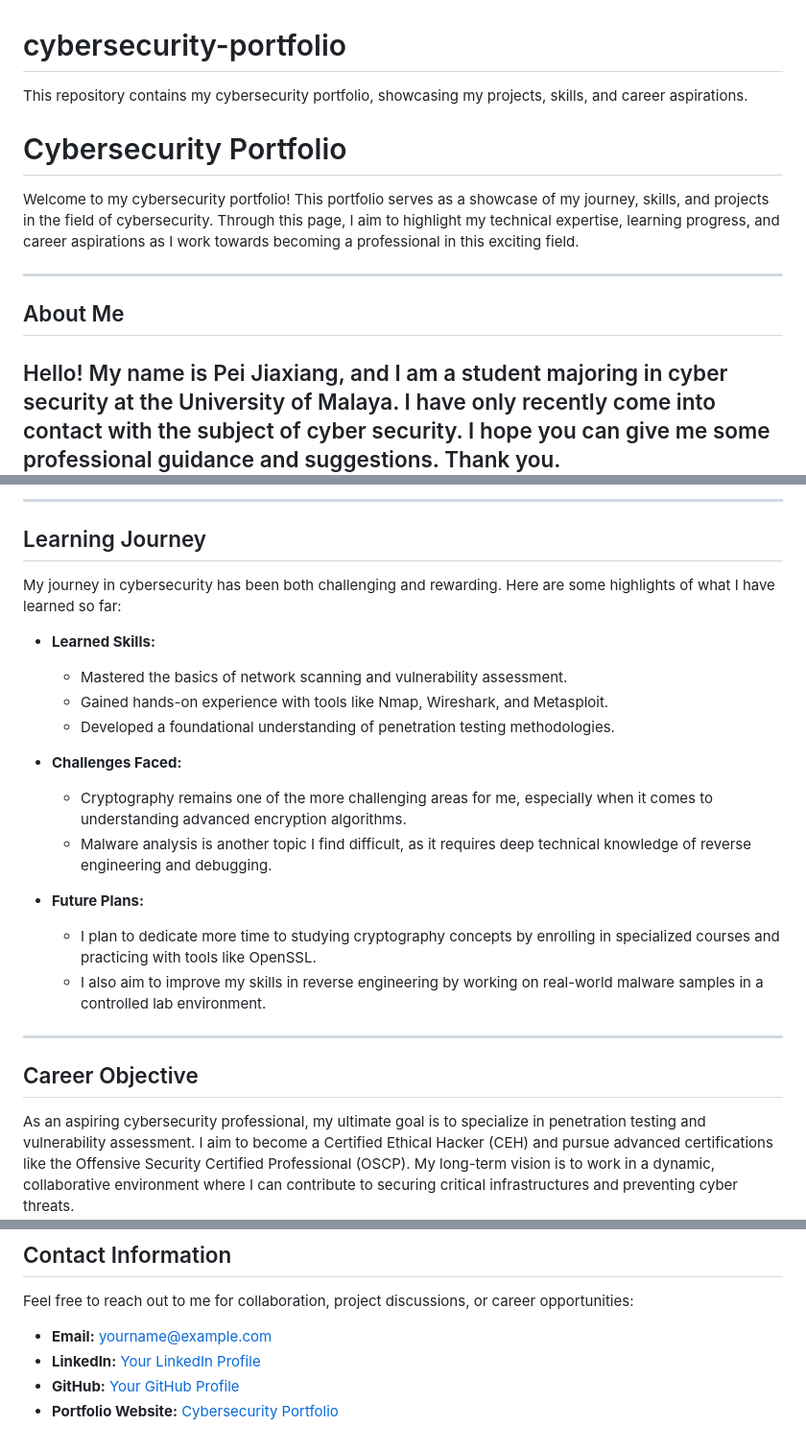
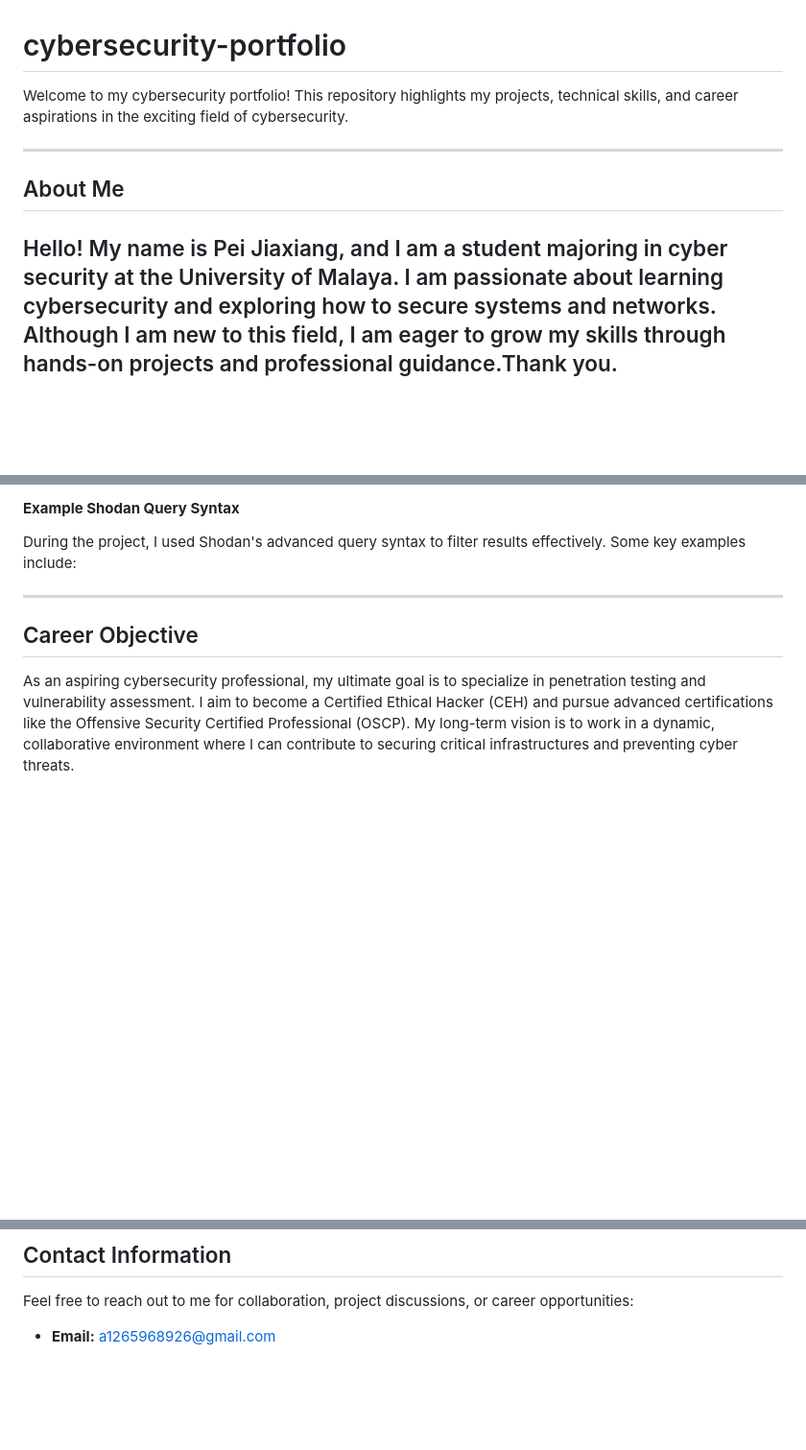
Before and after one commit to LouieLee08/cybersecurity-portfolio, a Markdown page: README.md, 3 parts joined by grey strips. Shown: that part at 96% size. Rendered like a GitHub page; blank space fills up the shorter version.

```diff
--- a/README.md
+++ b/README.md
@@ -1,12 +1,10 @@
 # cybersecurity-portfolio
-This repository contains my cybersecurity portfolio, showcasing my projects, skills, and career aspirations.
-# Cybersecurity Portfolio
-Welcome to my cybersecurity portfolio! This portfolio serves as a showcase of my journey, skills, and projects in the field of cybersecurity. Through this page, I aim to highlight my technical expertise, learning progress, and career aspirations as I work towards becoming a professional in this exciting field.
+Welcome to my cybersecurity portfolio! This repository highlights my projects, technical skills, and career aspirations in the exciting field of cybersecurity.
 
 ---
 
 ## About Me
-Hello! My name is Pei Jiaxiang, and I am a student majoring in cyber security at the University of Malaya. I have only recently come into contact with the subject of cyber security. I hope you can give me some professional guidance and suggestions. Thank you.
+Hello! My name is Pei Jiaxiang, and I am a student majoring in cyber security at the University of Malaya. I am passionate about learning cybersecurity and exploring how to secure systems and networks. Although I am new to this field, I am eager to grow my skills through hands-on projects and professional guidance.Thank you.
 ![My Profile Photo](Me.jpg)
 ---
 
@@ -63,20 +89,5 @@ I am a newbie in network security and I don’t have professional certificates o
----
-
-## Learning Journey
-My journey in cybersecurity has been both challenging and rewarding. Here are some highlights of what I have learned so far:
-
-- **Learned Skills:**
-  - Mastered the basics of network scanning and vulnerability assessment.
-  - Gained hands-on experience with tools like Nmap, Wireshark, and Metasploit.
-  - Developed a foundational understanding of penetration testing methodologies.
-
-- **Challenges Faced:**
-  - Cryptography remains one of the more challenging areas for me, especially when it comes to understanding advanced encryption algorithms.
-  - Malware analysis is another topic I find difficult, as it requires deep technical knowledge of reverse engineering and debugging.
-
-- **Future Plans:**
-  - I plan to dedicate more time to studying cryptography concepts by enrolling in specialized courses and practicing with tools like OpenSSL.
-  - I also aim to improve my skills in reverse engineering by working on real-world malware samples in a controlled lab environment.
+#### **Example Shodan Query Syntax**
+During the project, I used Shodan's advanced query syntax to filter results effectively. Some key examples include:
 
 ---
 
@@ -88,7 +99,4 @@ As an aspiring cybersecurity professional, my ultimate goal is to specialize in
 ## Contact Information
 Feel free to reach out to me for collaboration, project discussions, or career opportunities:
 
-- **Email:** yourname@example.com
-- **LinkedIn:** [Your LinkedIn Profile](https://linkedin.com/in/yourname)
-- **GitHub:** [Your GitHub Profile](https://github.com/yourusername)
-- **Portfolio Website:** [Cybersecurity Portfolio](https://yourusername.github.io/cybersecurity-portfolio/)
+- **Email:** a1265968926@gmail.com
```
Also changed, not shown: other parts of README.md (+56 -28 lines).
